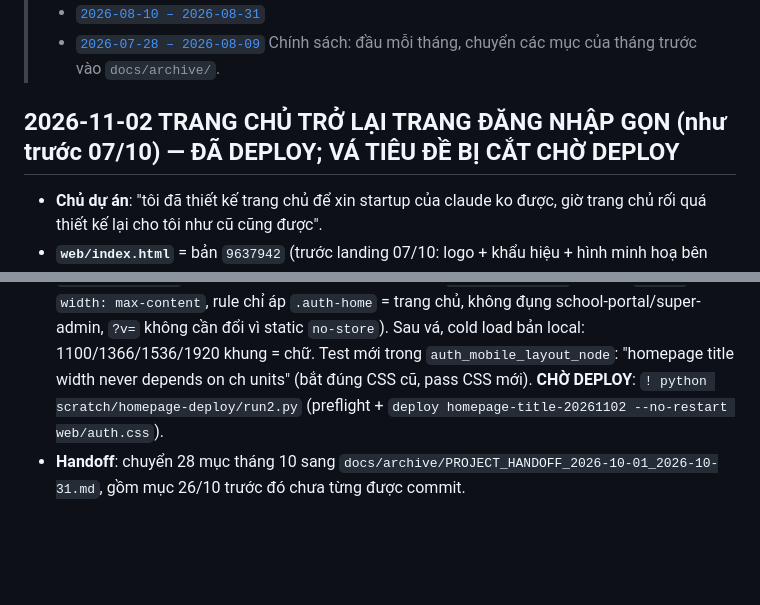
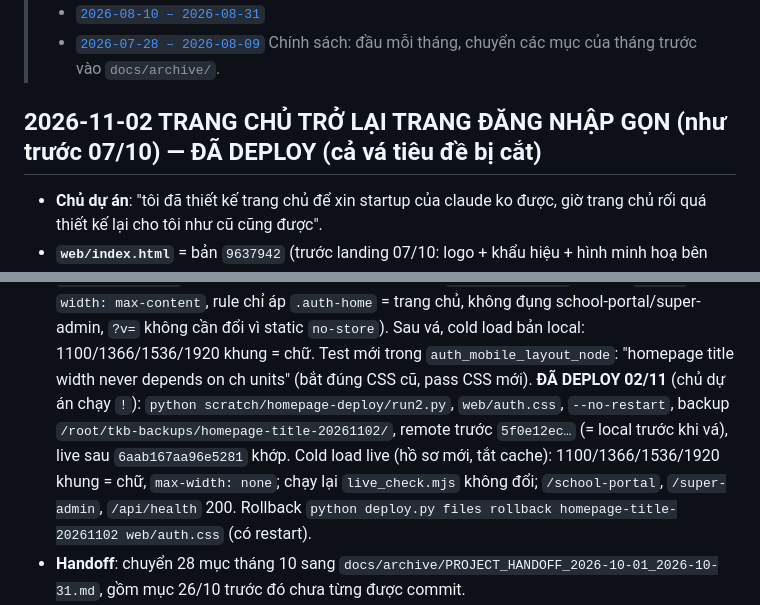
Before and after one commit to thoikhoabieucherry/TKBCherry, a Markdown page: docs/PROJECT_HANDOFF.md, 2 parts joined by grey strips. Drawn GitHub-style; blank space fills up the shorter version.

Commit message:
docs: homepage and title fix deployed and verified on a cold load
Co-Authored-By: Claude Opus 5.5 <noreply@anthropic.com>

```diff
--- a/docs/PROJECT_HANDOFF.md
+++ b/docs/PROJECT_HANDOFF.md
@@ -9,7 +9,7 @@
 > - [`2026-07-28 – 2026-08-09`](archive/PROJECT_HANDOFF_2026-07-28_2026-08-09.md)
 > Chính sách: đầu mỗi tháng, chuyển các mục của tháng trước vào `docs/archive/`.
 
-## 2026-11-02 TRANG CHỦ TRỞ LẠI TRANG ĐĂNG NHẬP GỌN (như trước 07/10) — ĐÃ DEPLOY; VÁ TIÊU ĐỀ BỊ CẮT CHỜ DEPLOY
+## 2026-11-02 TRANG CHỦ TRỞ LẠI TRANG ĐĂNG NHẬP GỌN (như trước 07/10) — ĐÃ DEPLOY (cả vá tiêu đề bị cắt)
 
 - **Chủ dự án**: "tôi đã thiết kế trang chủ để xin startup của claude ko được, giờ trang chủ rối quá thiết kế lại cho tôi như cũ cũng được".
 - **`web/index.html`** = bản `9637942` (trước landing 07/10: logo + khẩu hiệu + hình minh hoạ bên trái, thẻ đăng nhập bên phải, chân trang
@@ -44,7 +44,9 @@
   (1366, 1920) không lộ. Có sẵn từ 08/2026; landing 07/10 che đi bằng `.auth-landing .auth-panel-brand h1` trong `public-site.css`, khôi phục trang cũ làm nó lộ lại.
   **Vá**: `max-width: none` (h1 vốn `nowrap` + `width: max-content`, rule chỉ áp `.auth-home` = trang chủ, không đụng school-portal/super-admin, `?v=` không cần đổi vì static `no-store`).
   Sau vá, cold load bản local: 1100/1366/1536/1920 khung = chữ. Test mới trong `auth_mobile_layout_node`: "homepage title width never depends on ch units" (bắt đúng CSS cũ, pass CSS mới).
-  **CHỜ DEPLOY**: `! python scratch/homepage-deploy/run2.py` (preflight + `deploy homepage-title-20261102 --no-restart web/auth.css`).
+  **ĐÃ DEPLOY 02/11** (chủ dự án chạy `!`): `python scratch/homepage-deploy/run2.py`, `web/auth.css`, `--no-restart`, backup `/root/tkb-backups/homepage-title-20261102/`,
+  remote trước `5f0e12ec…` (= local trước khi vá), live sau `6aab167aa96e5281` khớp. Cold load live (hồ sơ mới, tắt cache): 1100/1366/1536/1920 khung = chữ, `max-width: none`;
+  chạy lại `live_check.mjs` không đổi; `/school-portal`, `/super-admin`, `/api/health` 200. Rollback `python deploy.py files rollback homepage-title-20261102 web/auth.css` (có restart).
 - **Handoff**: chuyển 28 mục tháng 10 sang `docs/archive/PROJECT_HANDOFF_2026-10-01_2026-10-31.md`, gồm mục 26/10 trước đó chưa từng được commit.
 - **Còn trong cây làm việc** (có từ 26/10, không phải việc phiên này, chưa commit): `.gitignore`, `AGENTS.md`, `tools/cloud-run/*`,
   `web/pages/sapxep.html`, `web/pages/tkb-constraints.js`, 2 test ghép; mục 26/10 ghi là đã commit nhưng không thấy trong lịch sử nhánh.
```
